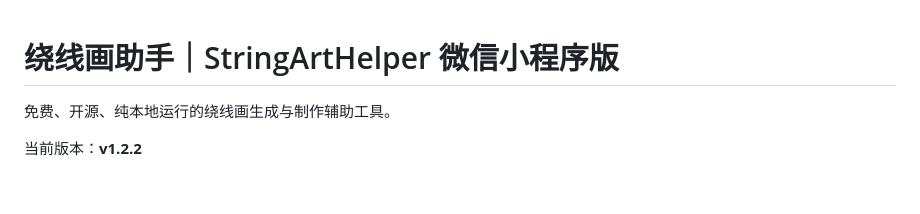
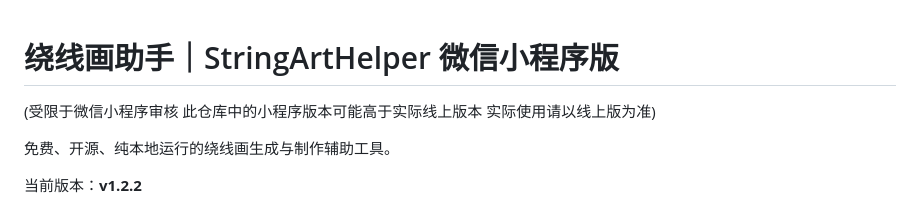
Before and after one commit to 241120nzdjjx/StringArtHelper, a Markdown page: wechat-miniprogram/README.md, the part around the change. Drawn GitHub-style; blank space fills up the shorter version.

```diff
--- a/wechat-miniprogram/README.md
+++ b/wechat-miniprogram/README.md
@@ -1,4 +1,6 @@
 # 绕线画助手｜StringArtHelper 微信小程序版
+
+(受限于微信小程序审核 此仓库中的小程序版本可能高于实际线上版本 实际使用请以线上版为准)
 
 免费、开源、纯本地运行的绕线画生成与制作辅助工具。
 
```
